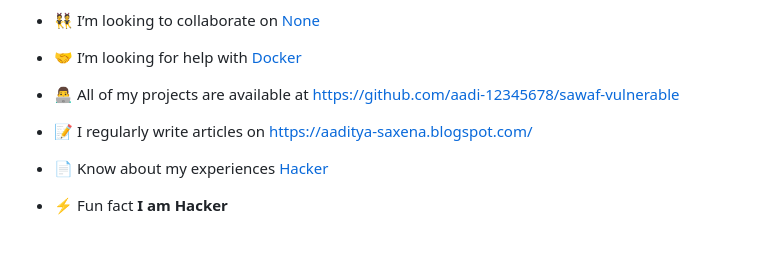
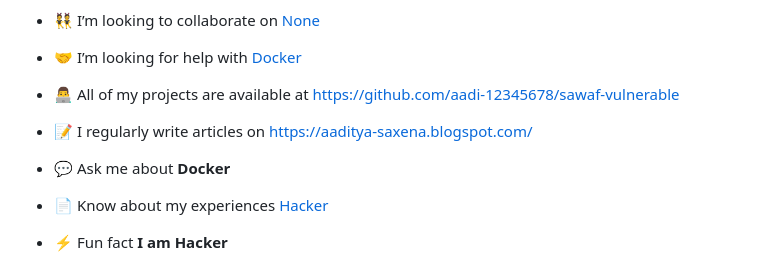
Before and after one commit to aadi-12345678/sawaf-vulnerable-1, a Markdown page: README.md, the part around one of its changes. GitHub-like rendering; blank space fills up the shorter version.

```diff
--- a/README.md
+++ b/README.md
@@ -35,6 +35,8 @@ https://sawaf-vulnerable-1.vercel.app/?_vercel_share=8cZ9CYa9SNZDhRAa5tfyLtFW0W0
 
 - 📝 I regularly write articles on [https://aaditya-saxena.blogspot.com/](https://aaditya-saxena.blogspot.com/)
 
+- 💬 Ask me about **Docker**
+
 - 📄 Know about my experiences [Hacker](Hacker)
 
 - ⚡ Fun fact **I am Hacker**
```
Also changed, not shown: other parts of README.md (+1 -1 lines).
